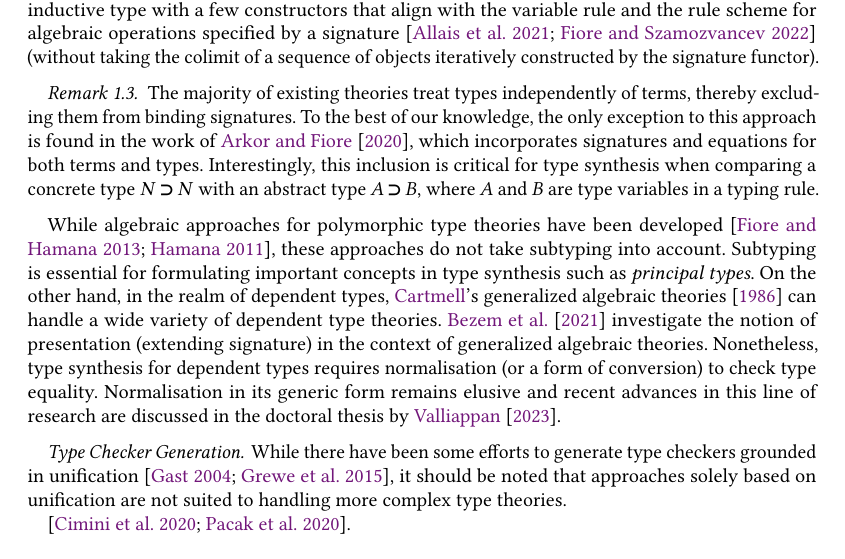
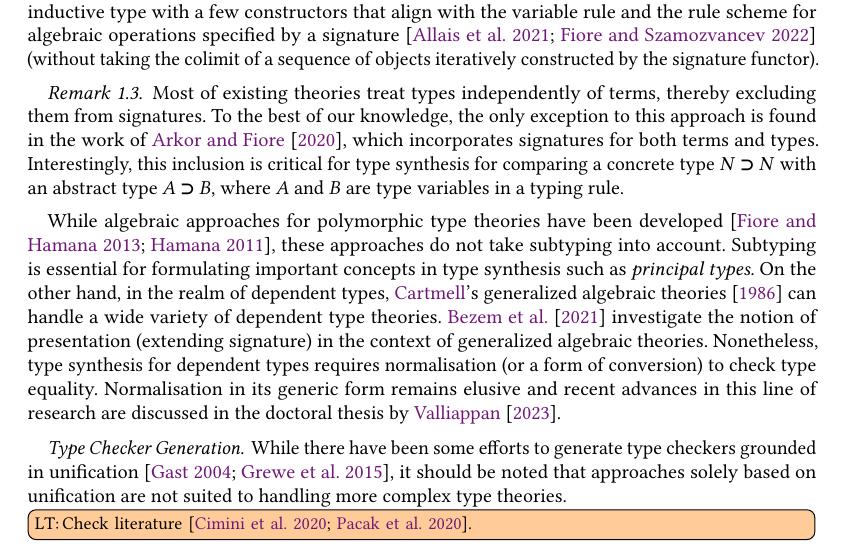
Before and after one commit to L-TChen/BiSig, a LaTeX paper (tex/BiSig.tex, which reads tex/sec1-intro.tex): part of page 3 of 16, cut so that both start at the same text. Compiled offline with pdfLaTeX.

Commit message:
[ tex ] Some minor fixes

```diff
--- a/tex/sec1-intro.tex
+++ b/tex/sec1-intro.tex
@@ -76,9 +76,9 @@ Constructing the initial algebra of syntax trees can be as simple as defining an
 \end{remark}
 
 \begin{remark} \label{re:type-signature}
-The majority of existing theories treat types independently of terms, thereby excluding them from binding signatures.
-To the best of our knowledge, the only exception to this approach is found in the work of~\citet{Arkor2020}, which incorporates signatures and equations for both terms and types.
-Interestingly, this inclusion is critical for type synthesis when comparing a concrete type $N \bto N$ with an abstract type $A \bto B$, where $A$ and $B$ are type variables in a typing rule.
+Most of existing theories treat types independently of terms, thereby excluding them from signatures.
+To the best of our knowledge, the only exception to this approach is found in the work of~\citet{Arkor2020}, which incorporates signatures for both terms and types.
+Interestingly, this inclusion is critical for type synthesis for comparing a concrete type $N \bto N$ with an abstract type $A \bto B$, where $A$ and $B$ are type variables in a typing rule.
 \end{remark}
 
 While algebraic approaches for polymorphic type theories have been developed~\citep{Fiore2013,Hamana2011}, these approaches do not take subtyping into account.
@@ -90,8 +90,7 @@ Normalisation in its generic form remains elusive and recent advances in this li
 
 \paragraph{Type Checker Generation}
 While there have been some efforts to generate type checkers grounded in unification~\citep{Gast2004,Grewe2015}, it should be noted that approaches solely based on unification are not suited to handling more complex type theories.
-
-\cite{Pacak2020,Cimini2020}.
+\LT{Check literature \cite{Pacak2020,Cimini2020}.}
 
 \subsection{Plan and Contributions of this paper}
 
```
